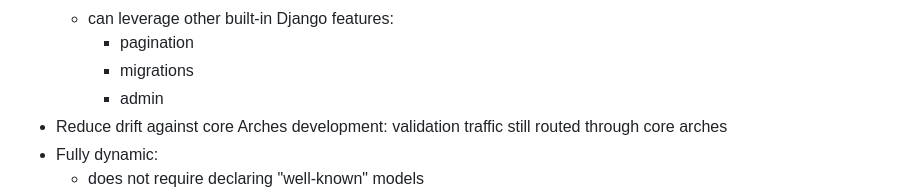
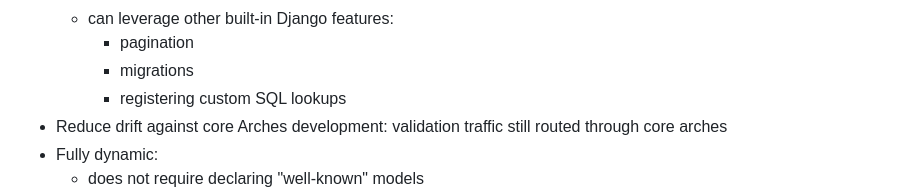
Before and after one commit to archesproject/arches-querysets, a Markdown page: README.md, the part around the change. GitHub-like rendering.

Commit message:
Remove reference to admin, mention filtering

```diff
--- a/README.md
+++ b/README.md
@@ -214,7 +214,7 @@ Factors differentiating the arches-querysets approach include:
     - can leverage other built-in Django features:
         - pagination
         - migrations
-        - admin
+        - registering custom SQL lookups
 - Reduce drift against core Arches development: validation traffic still routed through core arches
 - Fully dynamic:
     - does not require declaring "well-known" models
```
